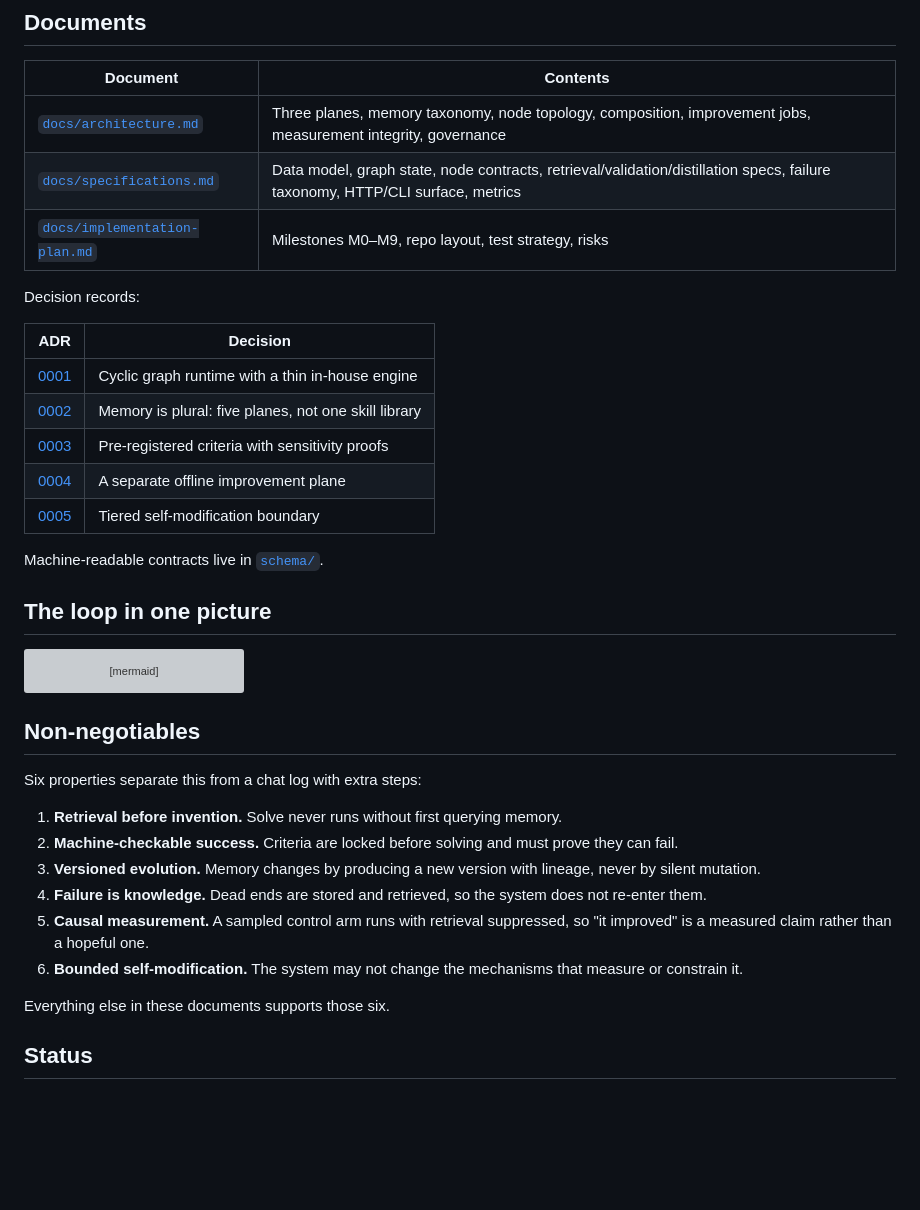
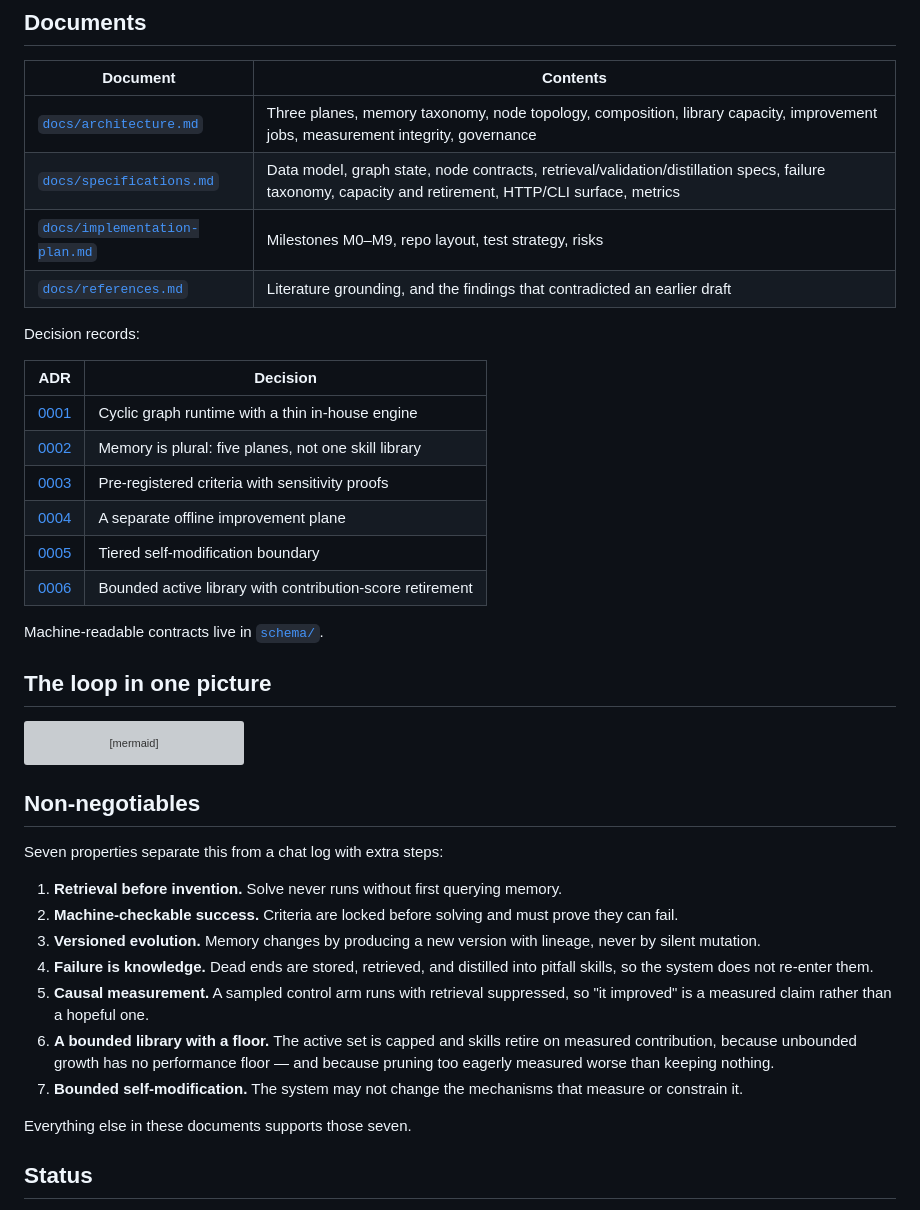
Before and after one commit to quantrobs/recertia, a Markdown page: README.md, the part around the change. Drawn GitHub-style; blank space fills up the shorter version; grey boxes are pictures that could not be loaded.

```diff
--- a/README.md
+++ b/README.md
@@ -12,9 +12,10 @@ practise, and re-certify what has been learned.
 
 | Document | Contents |
 | --- | --- |
-| [`docs/architecture.md`](docs/architecture.md) | Three planes, memory taxonomy, node topology, composition, improvement jobs, measurement integrity, governance |
-| [`docs/specifications.md`](docs/specifications.md) | Data model, graph state, node contracts, retrieval/validation/distillation specs, failure taxonomy, HTTP/CLI surface, metrics |
+| [`docs/architecture.md`](docs/architecture.md) | Three planes, memory taxonomy, node topology, composition, library capacity, improvement jobs, measurement integrity, governance |
+| [`docs/specifications.md`](docs/specifications.md) | Data model, graph state, node contracts, retrieval/validation/distillation specs, failure taxonomy, capacity and retirement, HTTP/CLI surface, metrics |
 | [`docs/implementation-plan.md`](docs/implementation-plan.md) | Milestones M0–M9, repo layout, test strategy, risks |
+| [`docs/references.md`](docs/references.md) | Literature grounding, and the findings that contradicted an earlier draft |
 
 Decision records:
 
@@ -25,6 +26,7 @@ Decision records:
 | [0003](docs/adr/0003-criteria-preregistration.md) | Pre-registered criteria with sensitivity proofs |
 | [0004](docs/adr/0004-offline-improvement-plane.md) | A separate offline improvement plane |
 | [0005](docs/adr/0005-self-modification-boundary.md) | Tiered self-modification boundary |
+| [0006](docs/adr/0006-bounded-library-and-retirement.md) | Bounded active library with contribution-score retirement |
 
 Machine-readable contracts live in [`schema/`](schema).
 
@@ -50,20 +52,23 @@ flowchart LR
 
 ## Non-negotiables
 
-Six properties separate this from a chat log with extra steps:
+Seven properties separate this from a chat log with extra steps:
 
 1. **Retrieval before invention.** Solve never runs without first querying memory.
 2. **Machine-checkable success.** Criteria are locked before solving and must prove they can fail.
 3. **Versioned evolution.** Memory changes by producing a new version with lineage, never by
    silent mutation.
-4. **Failure is knowledge.** Dead ends are stored and retrieved, so the system does not re-enter
-   them.
+4. **Failure is knowledge.** Dead ends are stored, retrieved, and distilled into pitfall skills,
+   so the system does not re-enter them.
 5. **Causal measurement.** A sampled control arm runs with retrieval suppressed, so "it improved"
    is a measured claim rather than a hopeful one.
-6. **Bounded self-modification.** The system may not change the mechanisms that measure or
+6. **A bounded library with a floor.** The active set is capped and skills retire on measured
+   contribution, because unbounded growth has no performance floor — and because pruning too
+   eagerly measured worse than keeping nothing.
+7. **Bounded self-modification.** The system may not change the mechanisms that measure or
    constrain it.
 
-Everything else in these documents supports those six.
+Everything else in these documents supports those seven.
 
 ## Status
 
```
Also changed, not shown: docs/implementation-plan.md (+51 -15 lines).
